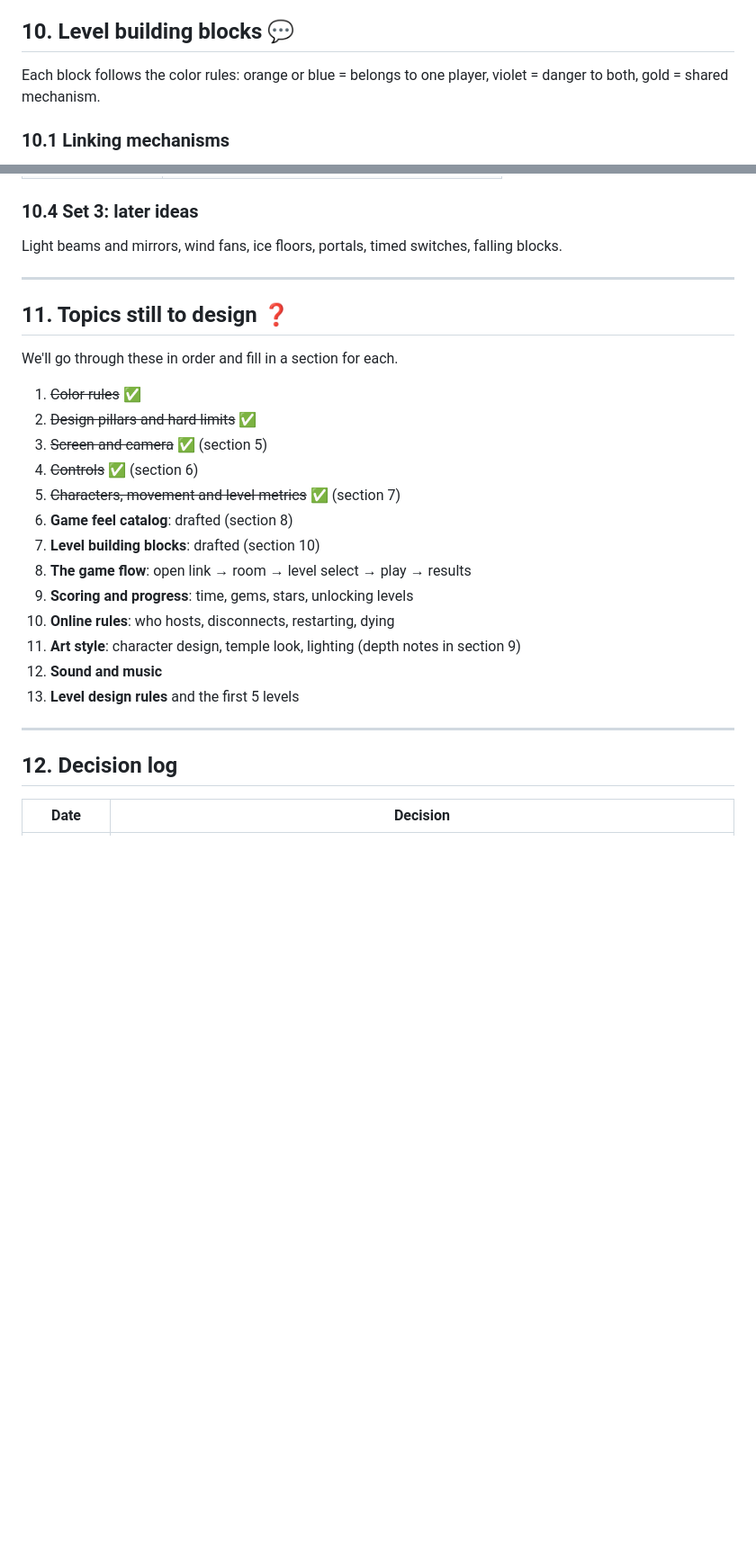
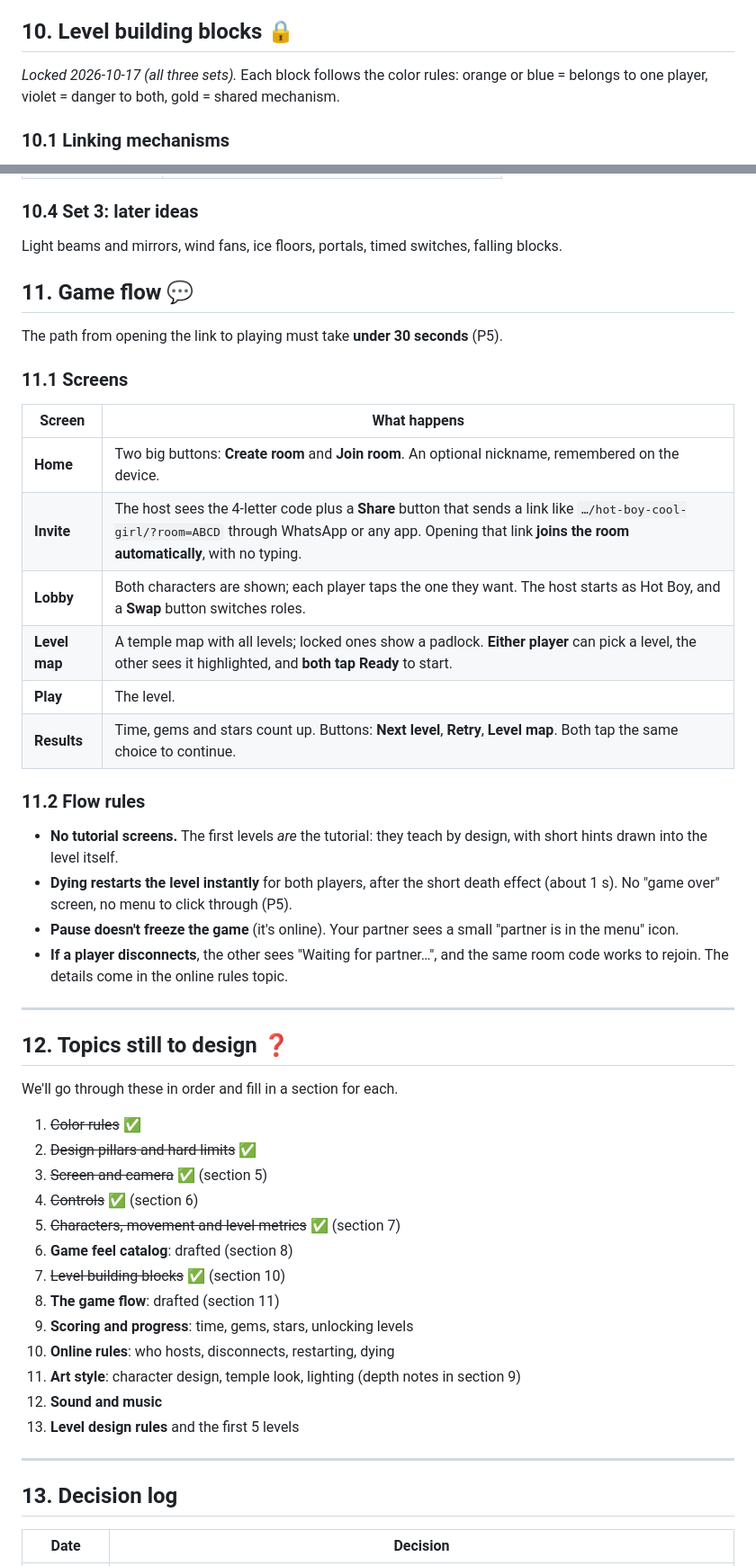
Before and after one commit to mohammad-ayeshh/hot-boy-cool-girl, a Markdown page: docs/GAME_DESIGN.md, 2 parts joined by grey strips. Shown at 90% size. Drawn GitHub-style; blank space fills up the shorter version.

Commit message:
Design doc: lock level building blocks, draft game flow
Co-Authored-By: Claude Opus 5.5 <noreply@anthropic.com>

```diff
--- a/docs/GAME_DESIGN.md
+++ b/docs/GAME_DESIGN.md
@@ -287,7 +287,8 @@ Like that demo, the first thing we build is a **Feel Lab**: one test room with b
 - **The foreground never hides gameplay.** Foreground silhouettes live only at the edges and side margins, and fade out if a character goes behind them.
 - **The background never steals focus.** It stays inside the dark, muted world palette (section 4.3). Bright color and glow are for the gameplay layer only.
 
-## 10. Level building blocks 💬
+## 10. Level building blocks 🔒
+*Locked 2026-10-17 (all three sets).*
 Each block follows the color rules: orange or blue = belongs to one player, violet = danger to both, gold = shared mechanism.
 
 ### 10.1 Linking mechanisms
@@ -318,9 +319,28 @@ Every button or lever and the thing it controls show the **same gold rune symbol
 ### 10.4 Set 3: later ideas
 Light beams and mirrors, wind fans, ice floors, portals, timed switches, falling blocks.
 
+## 11. Game flow 💬
+The path from opening the link to playing must take **under 30 seconds** (P5).
+
+### 11.1 Screens
+| Screen | What happens |
+|---|---|
+| **Home** | Two big buttons: **Create room** and **Join room**. An optional nickname, remembered on the device. |
+| **Invite** | The host sees the 4-letter code plus a **Share** button that sends a link like `…/hot-boy-cool-girl/?room=ABCD` through WhatsApp or any app. Opening that link **joins the room automatically**, with no typing. |
+| **Lobby** | Both characters are shown; each player taps the one they want. The host starts as Hot Boy, and a **Swap** button switches roles. |
+| **Level map** | A temple map with all levels; locked ones show a padlock. **Either player** can pick a level, the other sees it highlighted, and **both tap Ready** to start. |
+| **Play** | The level. |
+| **Results** | Time, gems and stars count up. Buttons: **Next level**, **Retry**, **Level map**. Both tap the same choice to continue. |
+
+### 11.2 Flow rules
+- **No tutorial screens.** The first levels *are* the tutorial: they teach by design, with short hints drawn into the level itself.
+- **Dying restarts the level instantly** for both players, after the short death effect (about 1 s). No "game over" screen, no menu to click through (P5).
+- **Pause doesn't freeze the game** (it's online). Your partner sees a small "partner is in the menu" icon.
+- **If a player disconnects**, the other sees "Waiting for partner…", and the same room code works to rejoin. The details come in the online rules topic.
+
 ---
 
-## 11. Topics still to design ❓
+## 12. Topics still to design ❓
 We'll go through these in order and fill in a section for each.
 
 1. ~~Color rules~~ ✅
@@ -329,8 +349,8 @@ We'll go through these in order and fill in a section for each.
 4. ~~Controls~~ ✅ (section 6)
 5. ~~Characters, movement and level metrics~~ ✅ (section 7)
 6. **Game feel catalog**: drafted (section 8)
-7. **Level building blocks**: drafted (section 10)
-8. **The game flow**: open link → room → level select → play → results
+7. ~~Level building blocks~~ ✅ (section 10)
+8. **The game flow**: drafted (section 11)
 9. **Scoring and progress**: time, gems, stars, unlocking levels
 10. **Online rules**: who hosts, disconnects, restarting, dying
 11. **Art style**: character design, temple look, lighting (depth notes in section 9)
@@ -339,7 +359,7 @@ We'll go through these in order and fill in a section for each.
 
 ---
 
-## 12. Decision log
+## 13. Decision log
 | Date | Decision |
 |---|---|
 | 2026-10-17 | Name: **Hot Boy & Cool Girl**, set in an ancient jungle temple. |
```
Also changed, not shown: other parts of docs/GAME_DESIGN.md (+1 -0 lines).
